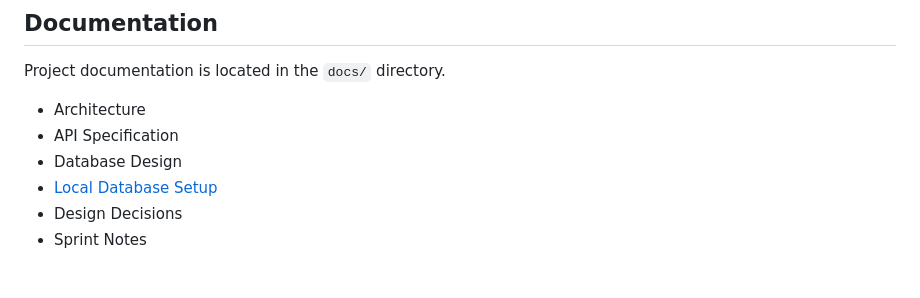
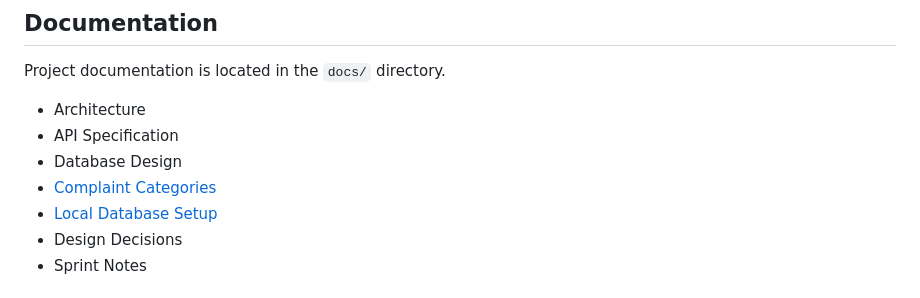
Before and after one commit to mahmoudchaer/BaladiGuard, a Markdown page: README.md, the part around the change. Rendered like a GitHub page.

Commit message:
Document supported complaint categories

```diff
--- a/README.md
+++ b/README.md
@@ -148,6 +148,7 @@ Project documentation is located in the `docs/` directory.
 - Architecture
 - API Specification
 - Database Design
+- [Complaint Categories](docs/complaint-categories.md)
 - [Local Database Setup](docs/local-database-setup.md)
 - Design Decisions
 - Sprint Notes
```
Also changed, not shown: docs/complaint-categories.md (added, +82 -0 lines), docs/local-database-setup.md (+2 -1 lines).
